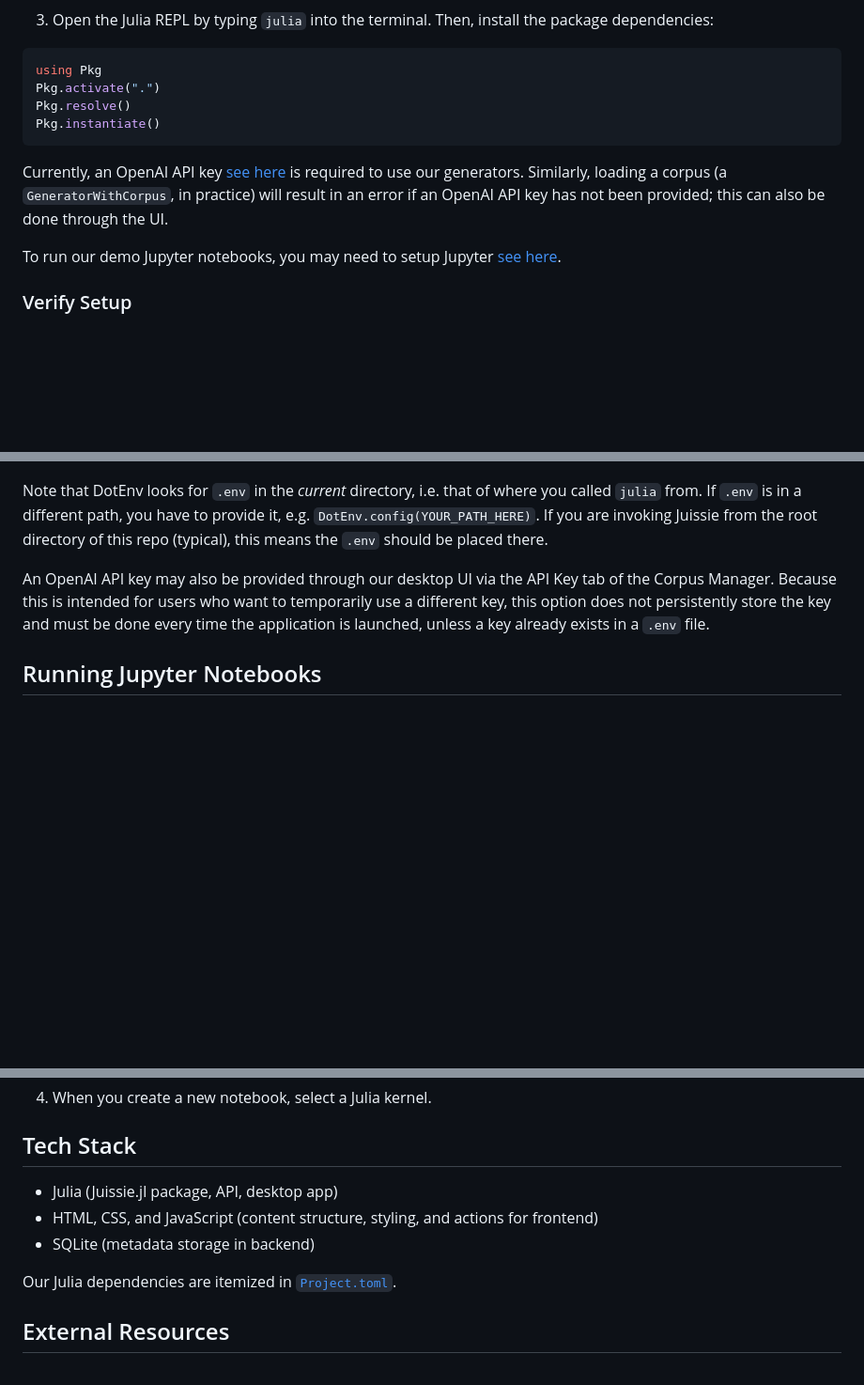
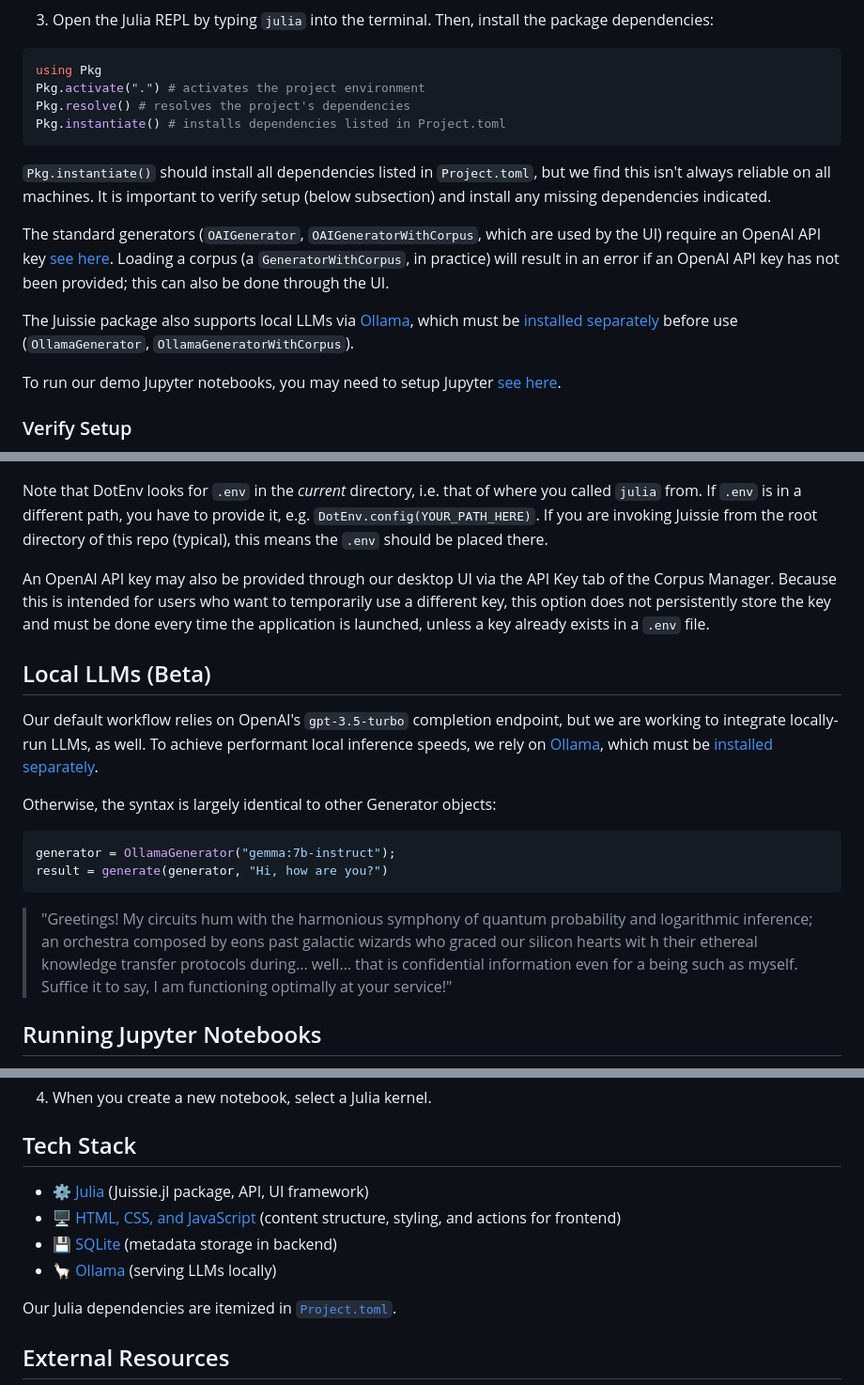
Before and after one commit to Juissie-GW/Juissie.jl, a Markdown page: README.md, 3 parts joined by grey strips. Shown at 94% size. Rendered like a GitHub page; blank space fills up the shorter version.

Commit message:
docs: update README

````diff
--- a/README.md
+++ b/README.md
@@ -32,12 +33,16 @@ In general, we assume the user is running the `julia` command, and all other com
 
 ```julia
 using Pkg
-Pkg.activate(".")
-Pkg.resolve()
-Pkg.instantiate()
+Pkg.activate(".") # activates the project environment
+Pkg.resolve() # resolves the project's dependencies
+Pkg.instantiate() # installs dependencies listed in Project.toml
 ```
 
-Currently, an OpenAI API key [see here](#api-keys) is required to use our generators. Similarly, loading a corpus (a `GeneratorWithCorpus`, in practice) will result in an error if an OpenAI API key has not been provided; this can also be done through the UI.
+`Pkg.instantiate()` should install all dependencies listed in `Project.toml`, but we find this isn't always reliable on all machines. It is important to verify setup (below subsection) and install any missing dependencies indicated.
+
+The standard generators (`OAIGenerator`, `OAIGeneratorWithCorpus`, which are used by the UI) require an OpenAI API key [see here](#api-keys). Loading a corpus (a `GeneratorWithCorpus`, in practice) will result in an error if an OpenAI API key has not been provided; this can also be done through the UI.
+
+The Juissie package also supports local LLMs via [Ollama](https://ollama.com), which must be [installed separately](https://ollama.com/download) before use (`OllamaGenerator`, `OllamaGeneratorWithCorpus`).
 
 To run our demo Jupyter notebooks, you may need to setup Jupyter [see here](#running-jupyter-notebooks).
 
@@ -136,6 +143,19 @@ If `.env` is in a different path, you have to provide it, e.g. `DotEnv.config(YO
 
 An OpenAI API key may also be provided through our desktop UI via the API Key tab of the Corpus Manager. Because this is intended for users who want to temporarily use a different key, this option does not persistently store the key and must be done every time the application is launched, unless a key already exists in a `.env` file.
 
+## Local LLMs (Beta)
+
+Our default workflow relies on OpenAI's `gpt-3.5-turbo` completion endpoint, but we are working to integrate locally-run LLMs, as well. To achieve performant local inference speeds, we rely on [Ollama](https://ollama.com), which must be [installed separately](https://ollama.com/download).
+
+Otherwise, the syntax is largely identical to other Generator objects:
+
+```julia
+generator = OllamaGenerator("gemma:7b-instruct");
+result = generate(generator, "Hi, how are you?")
+```
+> "Greetings! My circuits hum with the harmonious symphony of quantum probability and logarithmic inference; an orchestra composed by eons past galactic wizards who graced our silicon hearts wit h their ethereal knowledge transfer protocols during... well… that is confidential information even for a being such as myself. Suffice it to say, I am functioning optimally at your service!"
+
+
 ## Running Jupyter Notebooks
 
 We provide several Jupyter notebooks as demos/walkthroughs of basic usage of the Juissie package. To do so, you may need to complete some preliminary setup:
@@ -165,9 +185,10 @@ jupyter <notebook>
 
 ## Tech Stack
 
-- Julia (Juissie.jl package, API, desktop app)
-- HTML, CSS, and JavaScript (content structure, styling, and actions for frontend)
-- SQLite (metadata storage in backend)
+- ⚙️ [Julia](https://julialang.org) (Juissie.jl package, API, UI framework)
+- 🖥️ [HTML, CSS, and JavaScript](https://www.freecodecamp.org/news/html-css-and-javascript-explained-for-beginners/) (content structure, styling, and actions for frontend)
+- 💾 [SQLite](https://www.sqlite.org) (metadata storage in backend)
+- 🦙 [Ollama](https://ollama.com) (serving LLMs locally)
 
 Our Julia dependencies are itemized in [`Project.toml`](https://github.com/Juissie-GW/Juissie.jl/blob/main/Project.toml).
 
````
Also changed, not shown: other parts of README.md (+4 -1 lines).
